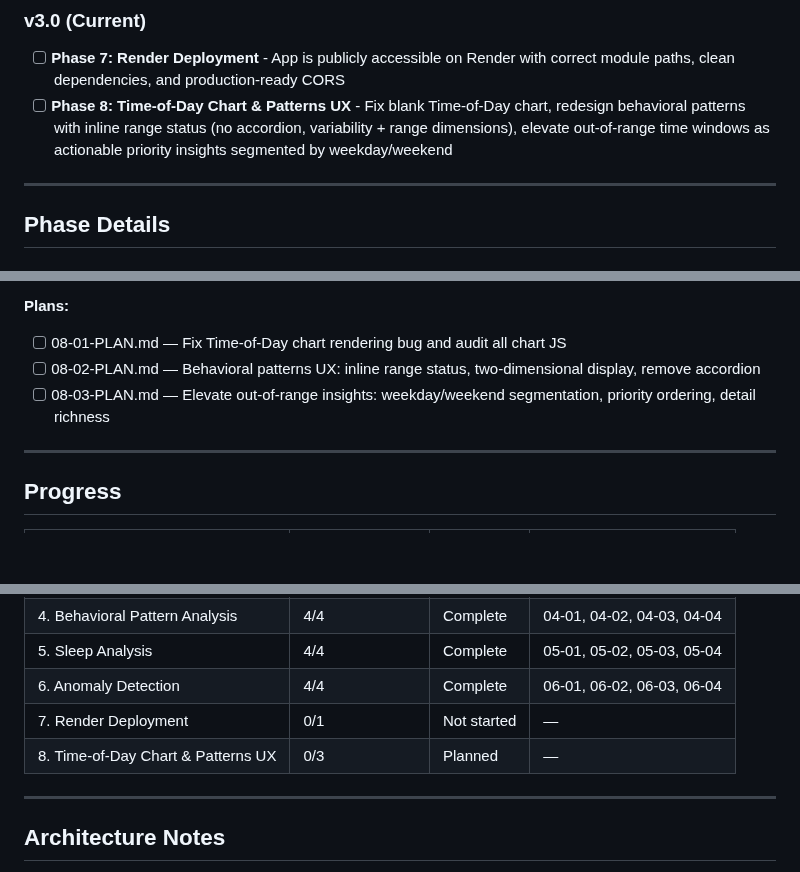
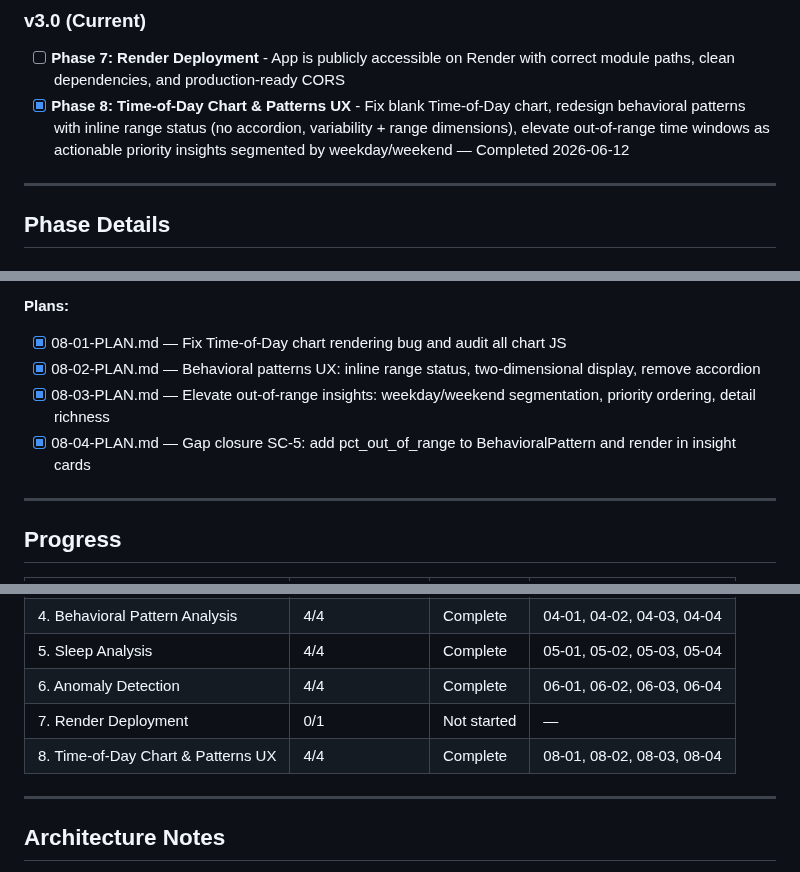
Before and after one commit to kbsimple/sugarmate-reports, a Markdown page: .planning/ROADMAP.md, 3 parts joined by grey strips. GitHub-like rendering; blank space fills up the shorter version.

```diff
--- a/.planning/ROADMAP.md
+++ b/.planning/ROADMAP.md
@@ -29,7 +29,7 @@ Users upload their CGM data and leave knowing exactly what to focus on to improv
 ### v3.0 (Current)
 
 - [ ] **Phase 7: Render Deployment** - App is publicly accessible on Render with correct module paths, clean dependencies, and production-ready CORS
-- [ ] **Phase 8: Time-of-Day Chart & Patterns UX** - Fix blank Time-of-Day chart, redesign behavioral patterns with inline range status (no accordion, variability + range dimensions), elevate out-of-range time windows as actionable priority insights segmented by weekday/weekend
+- [x] **Phase 8: Time-of-Day Chart & Patterns UX** - Fix blank Time-of-Day chart, redesign behavioral patterns with inline range status (no accordion, variability + range dimensions), elevate out-of-range time windows as actionable priority insights segmented by weekday/weekend — Completed 2026-06-12
 
 ---
 
@@ -188,9 +188,10 @@ Plans:
 6. Wellness language maintained throughout; no medical advice
 
 **Plans:**
-- [ ] 08-01-PLAN.md — Fix Time-of-Day chart rendering bug and audit all chart JS
-- [ ] 08-02-PLAN.md — Behavioral patterns UX: inline range status, two-dimensional display, remove accordion
-- [ ] 08-03-PLAN.md — Elevate out-of-range insights: weekday/weekend segmentation, priority ordering, detail richness
+- [x] 08-01-PLAN.md — Fix Time-of-Day chart rendering bug and audit all chart JS
+- [x] 08-02-PLAN.md — Behavioral patterns UX: inline range status, two-dimensional display, remove accordion
+- [x] 08-03-PLAN.md — Elevate out-of-range insights: weekday/weekend segmentation, priority ordering, detail richness
+- [x] 08-04-PLAN.md — Gap closure SC-5: add pct_out_of_range to BehavioralPattern and render in insight cards
 
 ---
 
@@ -205,7 +206,7 @@ Plans:
 | 5. Sleep Analysis | 4/4 | Complete | 05-01, 05-02, 05-03, 05-04 |
 | 6. Anomaly Detection | 4/4 | Complete | 06-01, 06-02, 06-03, 06-04 |
 | 7. Render Deployment | 0/1 | Not started | — |
-| 8. Time-of-Day Chart & Patterns UX | 0/3 | Planned | — |
+| 8. Time-of-Day Chart & Patterns UX | 4/4 | Complete | 08-01, 08-02, 08-03, 08-04 |
 
 ---
 
```
Also changed, not shown: other parts of .planning/ROADMAP.md (+1 -1 lines), .planning/STATE.md (+13 -11 lines).
